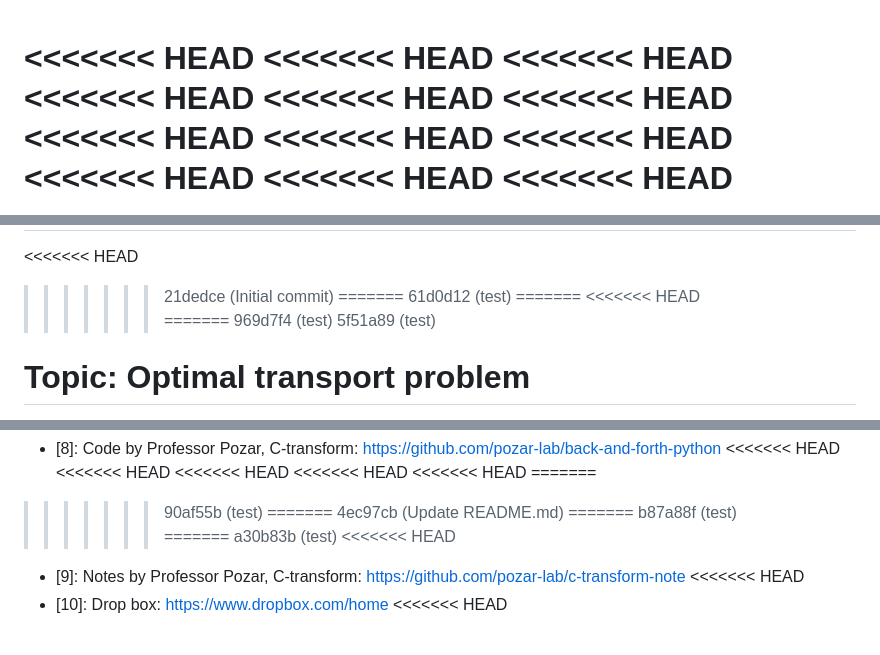
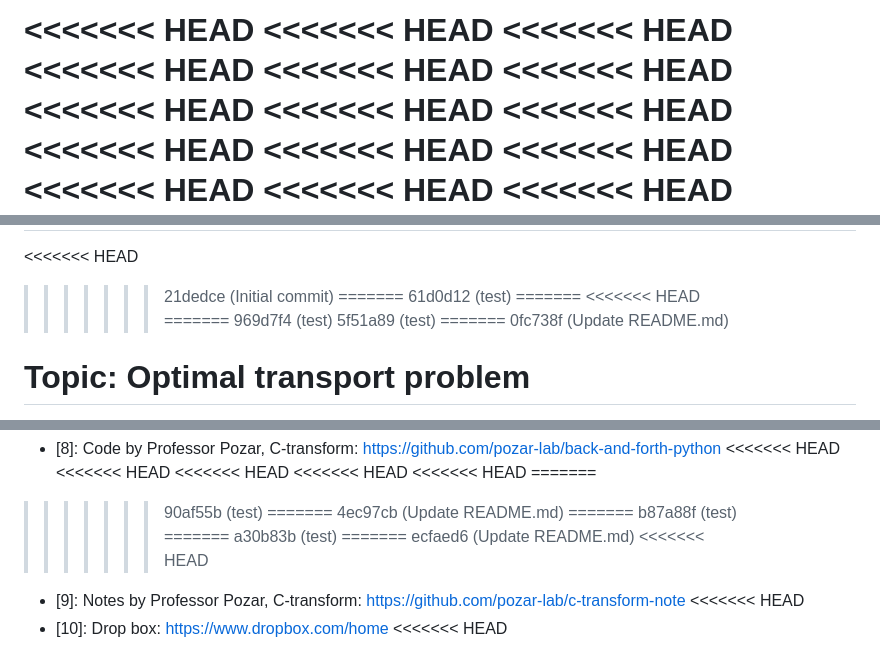
Before and after one commit to yy-sakai/Reserch, a Markdown page: README.md, 3 parts joined by grey strips. GitHub-like rendering.

```diff
--- a/README.md
+++ b/README.md
@@ -1,3 +1,4 @@
+<<<<<<< HEAD
 <<<<<<< HEAD
 <<<<<<< HEAD
 <<<<<<< HEAD
@@ -102,6 +105,8 @@ Code by Jacobs, Leger for [1]: <https://github.com/Math-Jacobs/bfm>
 =======
 >>>>>>> 969d7f4 (test)
 >>>>>>> 5f51a89 (test)
+=======
+>>>>>>> 0fc738f (Update README.md)
 # Topic: Optimal transport problem
 Fast back-and-forth method
 
@@ -270,6 +276,8 @@ How to proceed with research: <https://github.com/rekka/ctransform>
 >>>>>>> b87a88f (test)
 =======
 >>>>>>> a30b83b (test)
+=======
+>>>>>>> ecfaed6 (Update README.md)
 <<<<<<< HEAD
 - [9]: Notes by Professor Pozar, C-transform: <https://github.com/pozar-lab/c-transform-note>
 <<<<<<< HEAD
```
Also changed, not shown: other parts of README.md (+11 -0 lines).
